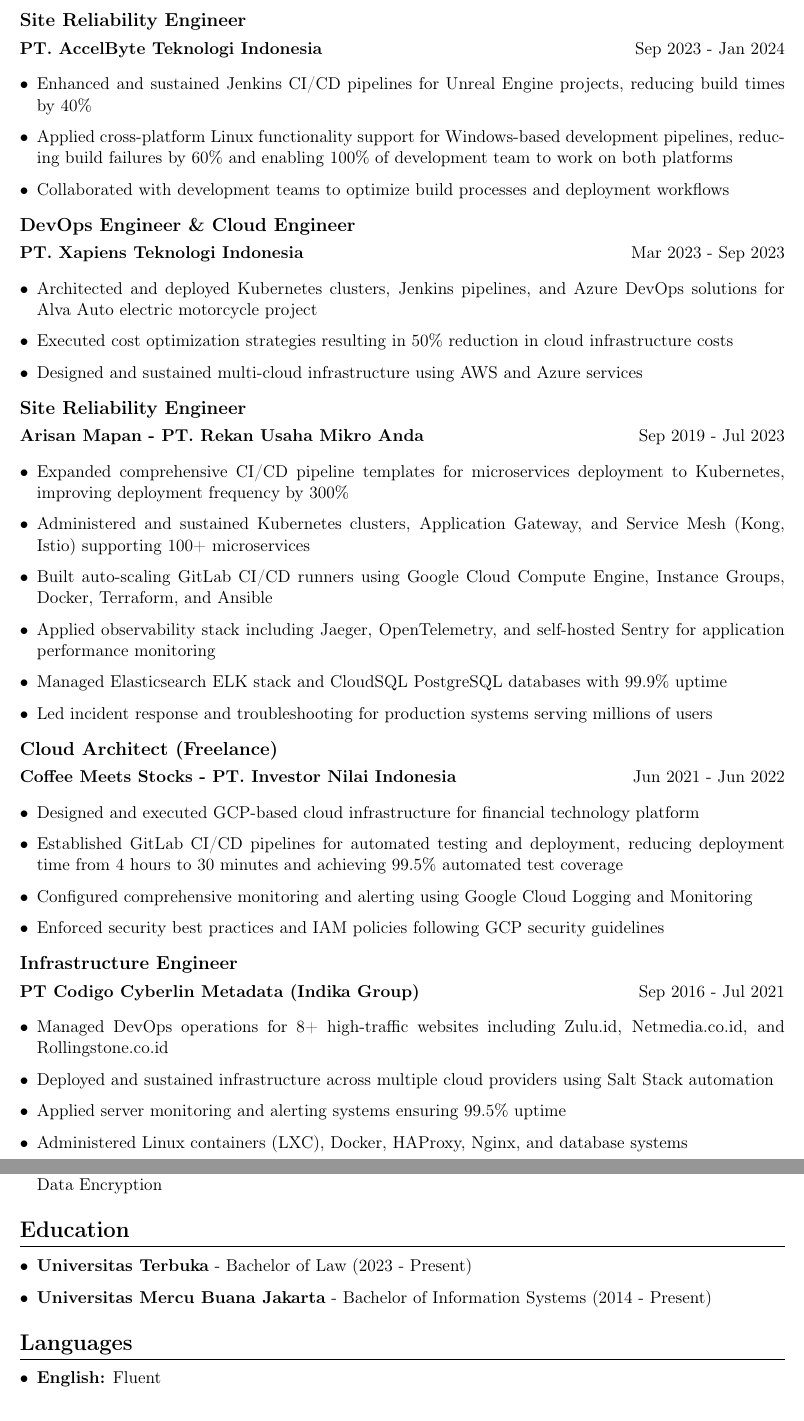
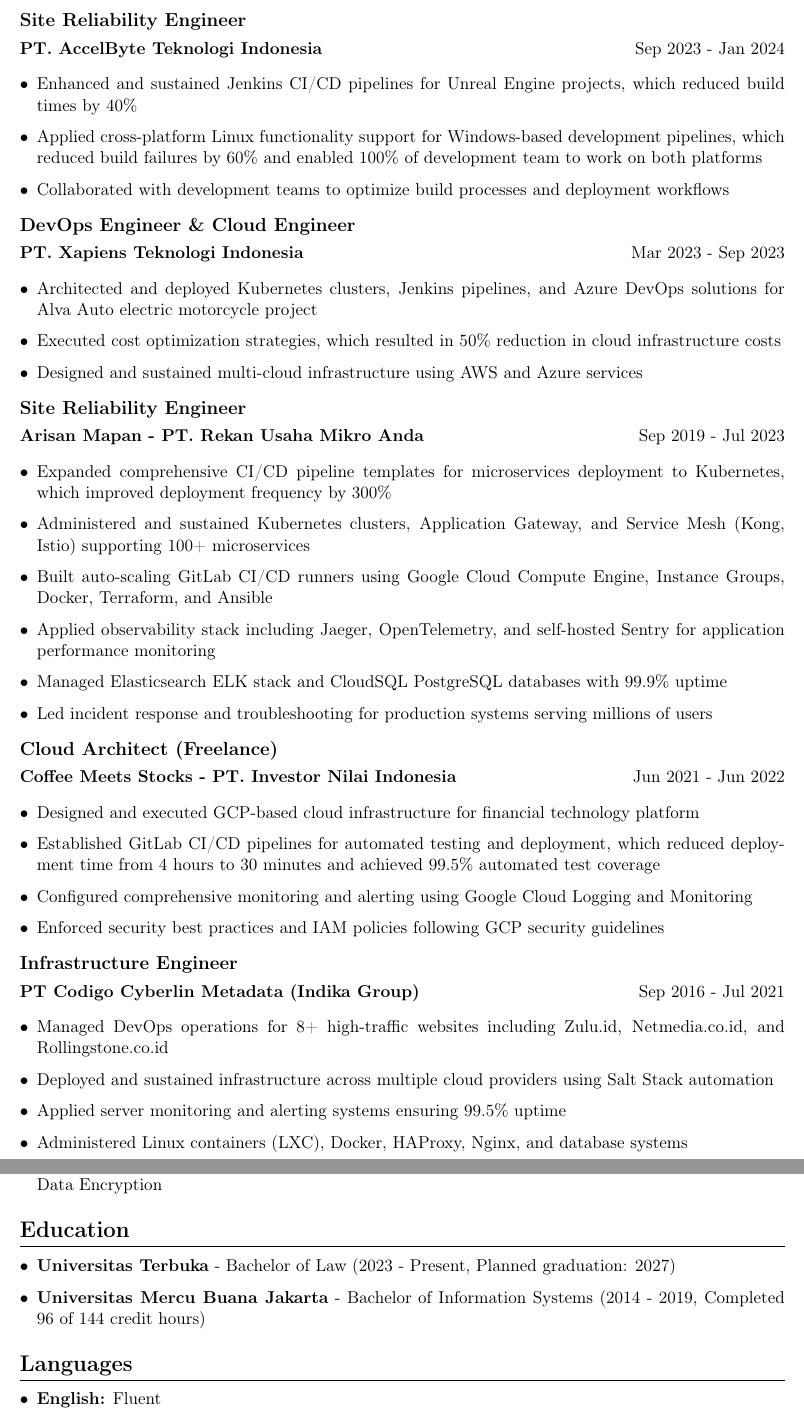
Before and after one commit to krismyid/resume, a LaTeX CV (resume.tex): two parts of pages 2 and 3 of 3, joined at a grey line, cut so that both start at the same text. Compiled offline with pdfLaTeX.

Commit message:
refactor: update resume content for improved clarity and detail
- Revised job descriptions to enhance readability and impact by adding clarifying phrases.
- Updated education section to include planned graduation dates and credit hour completion for better context.
- Maintained focus on quantifiable achievements and contributions throughout the document.

```diff
--- a/resume.tex
+++ b/resume.tex
@@ -103,8 +103,8 @@
 \subsection{Site Reliability Engineer}
 \company{PT. AccelByte Teknologi Indonesia} \hfill \daterange{Sep 2023 - Jan 2024}
 \begin{itemize}[leftmargin=*, itemsep=2pt]
-            \item Enhanced and sustained Jenkins CI/CD pipelines for Unreal Engine projects, reducing build times by 40\%
-            \item Applied cross-platform Linux functionality support for Windows-based development pipelines, reducing build failures by 60\% and enabling 100\% of development team to work on both platforms
+            \item Enhanced and sustained Jenkins CI/CD pipelines for Unreal Engine projects, which reduced build times by 40\%
+            \item Applied cross-platform Linux functionality support for Windows-based development pipelines, which reduced build failures by 60\% and enabled 100\% of development team to work on both platforms
     \item Collaborated with development teams to optimize build processes and deployment workflows
 \end{itemize}
 
@@ -112,14 +112,14 @@
 \company{PT. Xapiens Teknologi Indonesia} \hfill \daterange{Mar 2023 - Sep 2023}
 \begin{itemize}[leftmargin=*, itemsep=2pt]
     \item Architected and deployed Kubernetes clusters, Jenkins pipelines, and Azure DevOps solutions for Alva Auto electric motorcycle project
-            \item Executed cost optimization strategies resulting in 50\% reduction in cloud infrastructure costs
+            \item Executed cost optimization strategies, which resulted in 50\% reduction in cloud infrastructure costs
             \item Designed and sustained multi-cloud infrastructure using AWS and Azure services
 \end{itemize}
 
 \subsection{Site Reliability Engineer}
 \company{Arisan Mapan - PT. Rekan Usaha Mikro Anda} \hfill \daterange{Sep 2019 - Jul 2023}
 \begin{itemize}[leftmargin=*, itemsep=2pt]
-            \item Expanded comprehensive CI/CD pipeline templates for microservices deployment to Kubernetes, improving deployment frequency by 300\%
+            \item Expanded comprehensive CI/CD pipeline templates for microservices deployment to Kubernetes, which improved deployment frequency by 300\%
             \item Administered and sustained Kubernetes clusters, Application Gateway, and Service Mesh (Kong, Istio) supporting 100+ microservices
     \item Built auto-scaling GitLab CI/CD runners using Google Cloud Compute Engine, Instance Groups, Docker, Terraform, and Ansible
             \item Applied observability stack including Jaeger, OpenTelemetry, and self-hosted Sentry for application performance monitoring
@@ -131,7 +131,7 @@
 \company{Coffee Meets Stocks - PT. Investor Nilai Indonesia} \hfill \daterange{Jun 2021 - Jun 2022}
 \begin{itemize}[leftmargin=*, itemsep=2pt]
             \item Designed and executed GCP-based cloud infrastructure for financial technology platform
-            \item Established GitLab CI/CD pipelines for automated testing and deployment, reducing deployment time from 4 hours to 30 minutes and achieving 99.5\% automated test coverage
+            \item Established GitLab CI/CD pipelines for automated testing and deployment, which reduced deployment time from 4 hours to 30 minutes and achieved 99.5\% automated test coverage
     \item Configured comprehensive monitoring and alerting using Google Cloud Logging and Monitoring
             \item Enforced security best practices and IAM policies following GCP security guidelines
 \end{itemize}
@@ -168,8 +168,8 @@
 % Education
 \section{Education}
 \begin{itemize}[leftmargin=*, itemsep=2pt]
-    \item \textbf{Universitas Terbuka} - Bachelor of Law (2023 - Present)
-    \item \textbf{Universitas Mercu Buana Jakarta} - Bachelor of Information Systems (2014 - Present)
+    \item \textbf{Universitas Terbuka} - Bachelor of Law (2023 - Present, Planned graduation: 2027)
+    \item \textbf{Universitas Mercu Buana Jakarta} - Bachelor of Information Systems (2014 - 2019, Completed 96 of 144 credit hours)
 \end{itemize}
 
 % Languages
```
